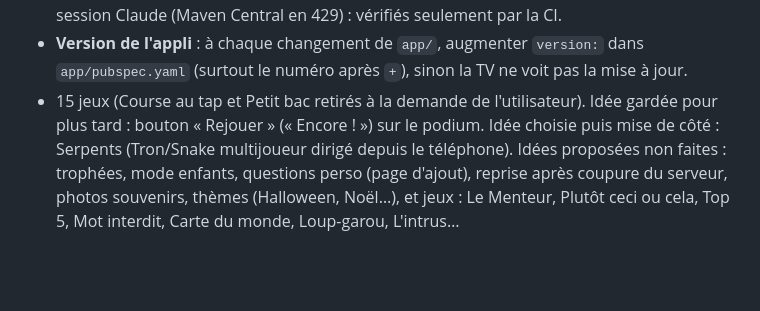
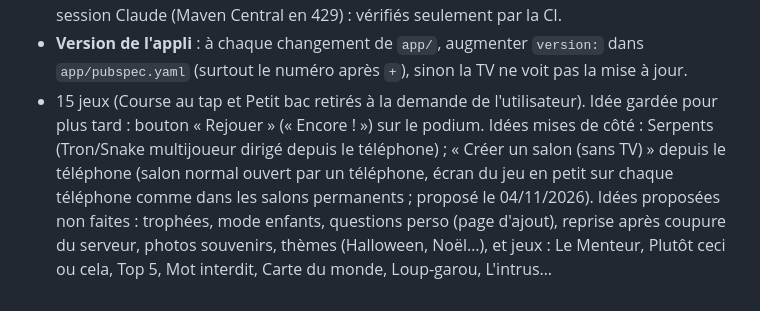
Before and after one commit to foclabroc/partybroc, a Markdown page: CLAUDE.md, the part around the change. GitHub-like rendering; blank space fills up the shorter version.

Commit message:
CLAUDE.md : idée « salon sans TV » mise de côté
Co-Authored-By: Claude Opus 5.5 <noreply@anthropic.com>
Claude-Session: https://claude.ai/code/session_01Cs3xDtnG9gStjgDqKq6UtK

```diff
--- a/CLAUDE.md
+++ b/CLAUDE.md
@@ -104,4 +104,4 @@ Catalogue dans `server/src/games/index.js` (`ready: false` = affiché « Bientô
 - **0.17.0** (03/11/2026, poussé sur main, `tv-latest` en versionCode 30 une fois la CI finie ; SQL `14_expressions.sql` à lancer après la mise à jour) : **Expressions à trous** (16e jeu, 428 expressions) et **Qui préfère… ?** à la place du **Petit bac** (supprimé : `petitbac.js`, `petitbac_ui.dart`, son test, remplacé dans `jeux2.test.js`). Réponses longues sur plusieurs lignes (`choiceLabel` kind `long`), `TvChoices(cols:)`, salon TV à 8 jeux par rangée au-delà de 14. Appli 0.17.0+30.
 - **0.18.0** (04/11/2026, poussé sur main, CI réussie : `tv-latest` en versionCode 31 avec `partybroc.apk`, `partybroc-tv.apk`, `assetlinks.json`) : **appli Android pour les téléphones** (voir « Appli téléphone » plus haut), bouton du site « Installer la version Android », **Salons disponibles** au formulaire du téléphone (site et appli). Pas de SQL. À faire par l'utilisateur : `Mettre a jour.cmd` (copie `assetlinks.json`). Les APK n'ont pas pu être compilés dans la session Claude (Maven Central en 429) : vérifiés seulement par la CI.
 - **Version de l'appli** : à chaque changement de `app/`, augmenter `version:` dans `app/pubspec.yaml` (surtout le numéro après `+`), sinon la TV ne voit pas la mise à jour.
-- 15 jeux (Course au tap et Petit bac retirés à la demande de l'utilisateur). Idée gardée pour plus tard : bouton « Rejouer » (« Encore ! ») sur le podium. Idée choisie puis mise de côté : Serpents (Tron/Snake multijoueur dirigé depuis le téléphone). Idées proposées non faites : trophées, mode enfants, questions perso (page d'ajout), reprise après coupure du serveur, photos souvenirs, thèmes (Halloween, Noël…), et jeux : Le Menteur, Plutôt ceci ou cela, Top 5, Mot interdit, Carte du monde, Loup-garou, L'intrus…
+- 15 jeux (Course au tap et Petit bac retirés à la demande de l'utilisateur). Idée gardée pour plus tard : bouton « Rejouer » (« Encore ! ») sur le podium. Idées mises de côté : Serpents (Tron/Snake multijoueur dirigé depuis le téléphone) ; « Créer un salon (sans TV) » depuis le téléphone (salon normal ouvert par un téléphone, écran du jeu en petit sur chaque téléphone comme dans les salons permanents ; proposé le 04/11/2026). Idées proposées non faites : trophées, mode enfants, questions perso (page d'ajout), reprise après coupure du serveur, photos souvenirs, thèmes (Halloween, Noël…), et jeux : Le Menteur, Plutôt ceci ou cela, Top 5, Mot interdit, Carte du monde, Loup-garou, L'intrus…
```
